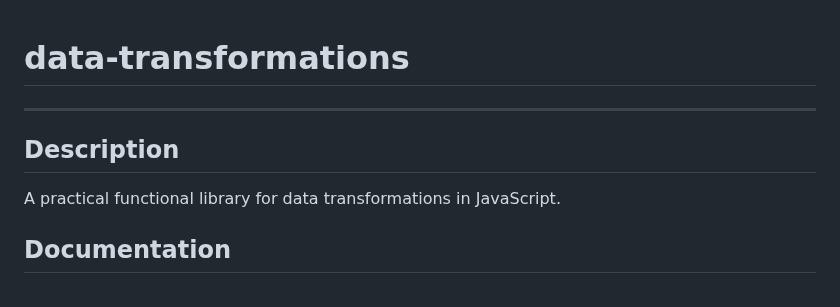
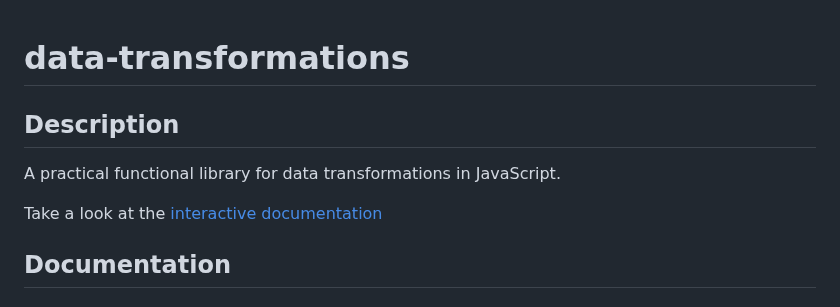
Before and after one commit to pernilsalat/data-transformations, a Markdown page: README.md, the part around the change. GitHub-like rendering.

Commit message:
fix: add link to README.md

```diff
--- a/README.md
+++ b/README.md
@@ -1,11 +1,10 @@
 # data-transformations
-
-***
 
 ## Description
 
 A practical functional library for data transformations in JavaScript.
 
+Take a look at the [interactive documentation](https://pernilsalat.github.io/data-transformations/)
 ## Documentation
 
 <!-- Generated by documentation.js. Update this documentation by updating the source code. -->
```
